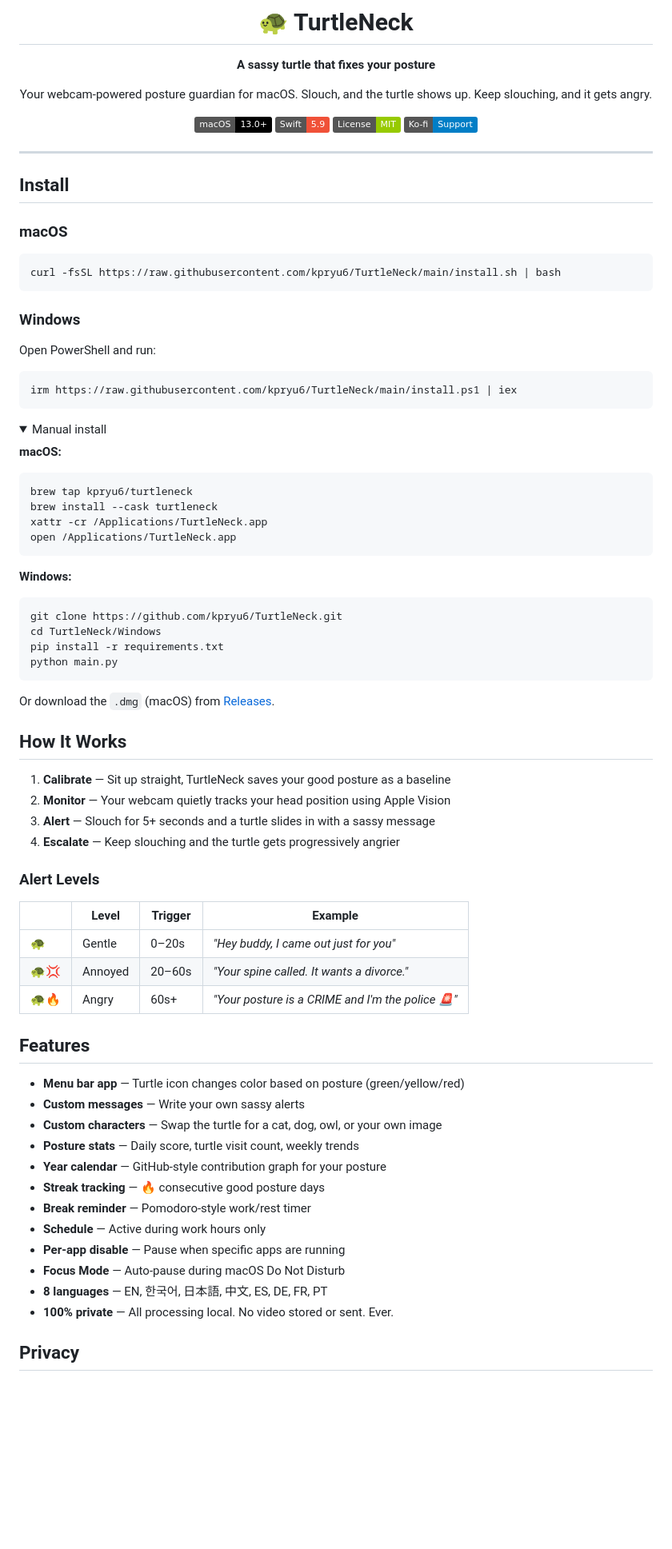
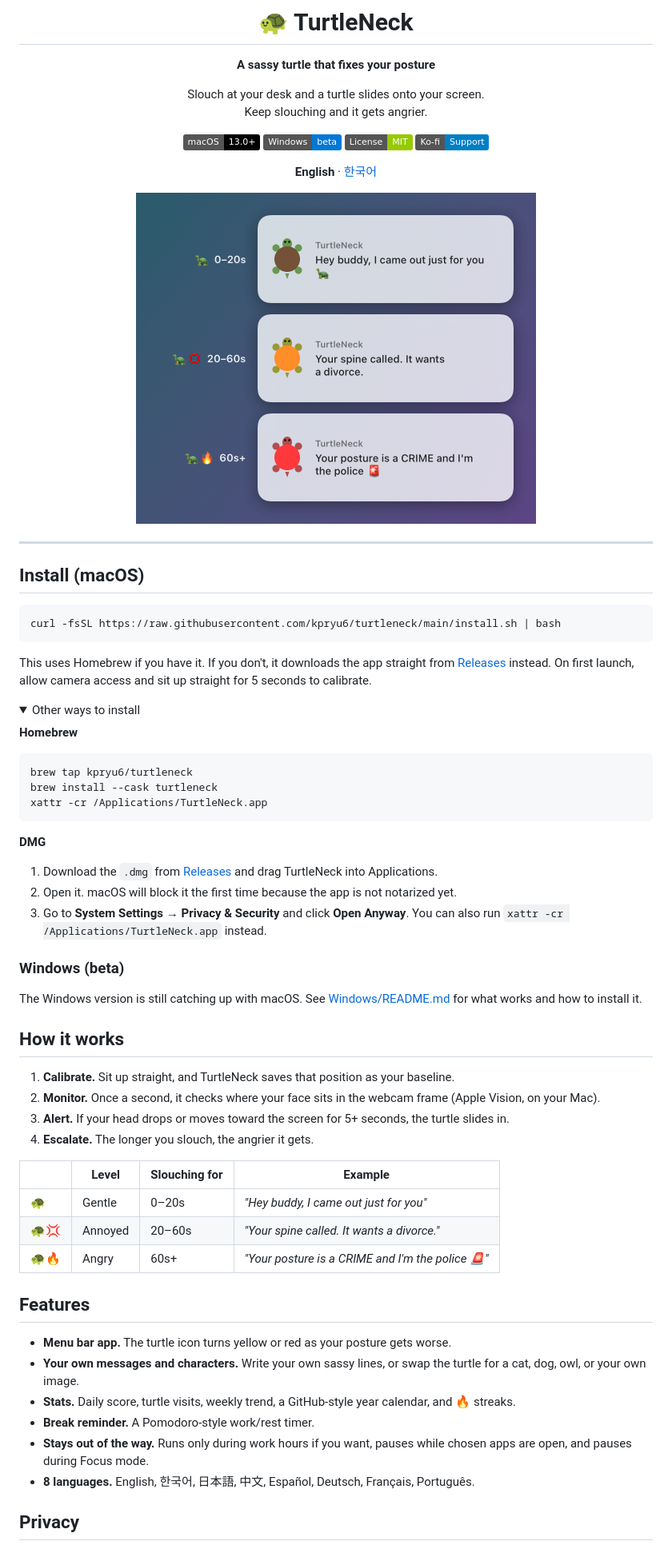
Before and after one commit to kpryu6/turtleneck, a Markdown page: README.md, the part around one of its changes. Shown at 80% size. Drawn GitHub-style; pictures changed too: docs/images/alerts.png (added); folded sections open; badges without logos; blank space fills up the shorter version.

Commit message:
fix(macos): cut camera CPU usage, fix duplicate posture checks, refresh README
Co-Authored-By: Claude Opus 5.5 <noreply@anthropic.com>

````diff
--- a/README.md
+++ b/README.md
@@ -4,67 +4,60 @@
 
 **A sassy turtle that fixes your posture**
 
-Your webcam-powered posture guardian for macOS.
-Slouch, and the turtle shows up. Keep slouching, and it gets angry.
+Slouch at your desk and a turtle slides onto your screen.<br>
+Keep slouching and it gets angrier.
 
 [![macOS 13+](https://img.shields.io/badge/macOS-13.0+-black?logo=apple)](https://www.apple.com/macos/)
-[![Swift 5.9](https://img.shields.io/badge/Swift-5.9-F05138?logo=swift&logoColor=white)](https://swift.org/)
+[![Windows beta](https://img.shields.io/badge/Windows-beta-0078D6?logo=windows)](Windows/README.md)
 [![License: MIT](https://img.shields.io/badge/License-MIT-green)](LICENSE)
 [![Ko-fi](https://img.shields.io/badge/Ko--fi-Support-blue?logo=kofi)](https://ko-fi.com/kpryu)
+
+**English** · [한국어](README.ko.md)
+
+<img src="docs/images/alerts.png" width="500" alt="TurtleNeck alerts escalating from a gentle brown turtle to an angry red one">
 
 </div>
 
 ---
 
-## Install
-
-### macOS
+## Install (macOS)
 
 ```bash
-curl -fsSL https://raw.githubusercontent.com/kpryu6/TurtleNeck/main/install.sh | bash
+curl -fsSL https://raw.githubusercontent.com/kpryu6/turtleneck/main/install.sh | bash
 ```
 
-### Windows
-
-Open PowerShell and run:
-
-```powershell
-irm https://raw.githubusercontent.com/kpryu6/TurtleNeck/main/install.ps1 | iex
-```
+This uses Homebrew if you have it. If you don't, it downloads the app straight from [Releases](https://github.com/kpryu6/turtleneck/releases) instead. On first launch, allow camera access and sit up straight for 5 seconds to calibrate.
 
 <details>
-<summary>Manual install</summary>
+<summary>Other ways to install</summary>
 
-**macOS:**
+**Homebrew**
 ```bash
 brew tap kpryu6/turtleneck
 brew install --cask turtleneck
 xattr -cr /Applications/TurtleNeck.app
-open /Applications/TurtleNeck.app
 ```
 
-**Windows:**
-```bash
-git clone https://github.com/kpryu6/TurtleNeck.git
-cd TurtleNeck/Windows
-pip install -r requirements.txt
-python main.py
-```
+**DMG**
 
-Or download the `.dmg` (macOS) from [Releases](https://github.com/kpryu6/TurtleNeck/releases).
+1. Download the `.dmg` from [Releases](https://github.com/kpryu6/turtleneck/releases) and drag TurtleNeck into Applications.
+2. Open it. macOS will block it the first time because the app is not notarized yet.
+3. Go to **System Settings → Privacy & Security** and click **Open Anyway**. You can also run `xattr -cr /Applications/TurtleNeck.app` instead.
 
 </details>
 
-## How It Works
+### Windows (beta)
 
-1. **Calibrate** — Sit up straight, TurtleNeck saves your good posture as a baseline
-2. **Monitor** — Your webcam quietly tracks your head position using Apple Vision
-3. **Alert** — Slouch for 5+ seconds and a turtle slides in with a sassy message
-4. **Escalate** — Keep slouching and the turtle gets progressively angrier
+The Windows version is still catching up with macOS. See [Windows/README.md](Windows/README.md) for what works and how to install it.
 
-### Alert Levels
+## How it works
 
-| | Level | Trigger | Example |
+1. **Calibrate.** Sit up straight, and TurtleNeck saves that position as your baseline.
+2. **Monitor.** Once a second, it checks where your face sits in the webcam frame (Apple Vision, on your Mac).
+3. **Alert.** If your head drops or moves toward the screen for 5+ seconds, the turtle slides in.
+4. **Escalate.** The longer you slouch, the angrier it gets.
+
+| | Level | Slouching for | Example |
 |---|-------|---------|---------|
 | 🐢 | Gentle | 0–20s | *"Hey buddy, I came out just for you"* |
 | 🐢💢 | Annoyed | 20–60s | *"Your spine called. It wants a divorce."* |
@@ -72,18 +65,12 @@ Or download the `.dmg` (macOS) from [Releases](https://github.com/kpryu6/TurtleN
 
 ## Features
 
-- **Menu bar app** — Turtle icon changes color based on posture (green/yellow/red)
-- **Custom messages** — Write your own sassy alerts
-- **Custom characters** — Swap the turtle for a cat, dog, owl, or your own image
-- **Posture stats** — Daily score, turtle visit count, weekly trends
-- **Year calendar** — GitHub-style contribution graph for your posture
-- **Streak tracking** — 🔥 consecutive good posture days
-- **Break reminder** — Pomodoro-style work/rest timer
-- **Schedule** — Active during work hours only
-- **Per-app disable** — Pause when specific apps are running
-- **Focus Mode** — Auto-pause during macOS Do Not Disturb
-- **8 languages** — EN, 한국어, 日本語, 中文, ES, DE, FR, PT
-- **100% private** — All processing local. No video stored or sent. Ever.
+- **Menu bar app.** The turtle icon turns yellow or red as your posture gets worse.
+- **Your own messages and characters.** Write your own sassy lines, or swap the turtle for a cat, dog, owl, or your own image.
+- **Stats.** Daily score, turtle visits, weekly trend, a GitHub-style year calendar, and 🔥 streaks.
+- **Break reminder.** A Pomodoro-style work/rest timer.
+- **Stays out of the way.** Runs only during work hours if you want, pauses while chosen apps are open, and pauses during Focus mode.
+- **8 languages.** English, 한국어, 日本語, 中文, Español, Deutsch, Français, Português.
 
 ## Privacy
 
````
Also changed, not shown: other parts of README.md (+33 -12 lines), README.ko.md (added, +128 -0 lines), 7 other files.
